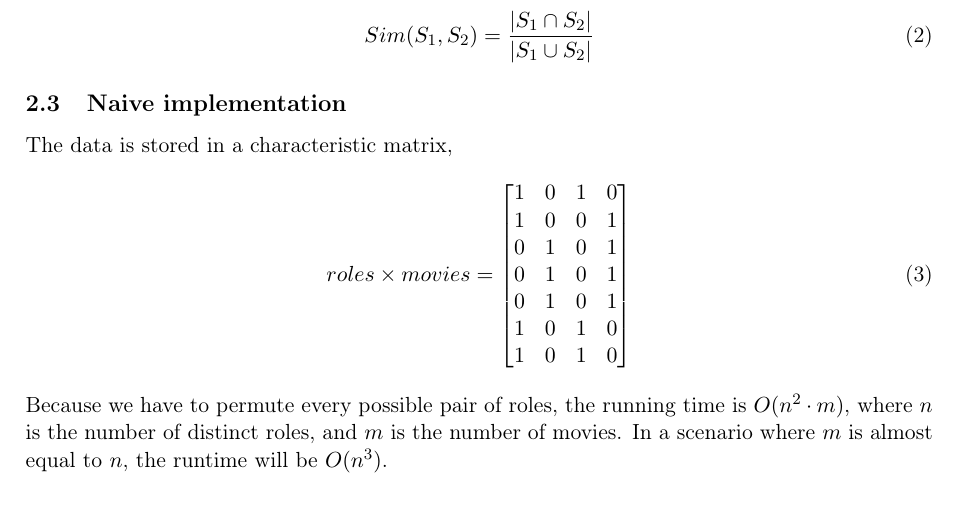
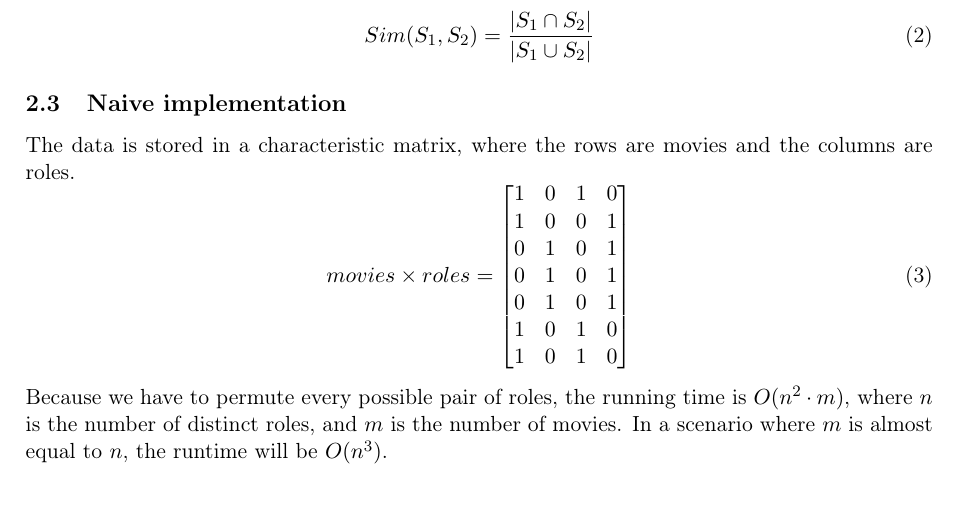
Before and after one commit to MadsWesti/SAD2, a LaTeX document (report/report v2.tex): part of page 3 of 4, cut so that both start at the same text. Compiled offline with pdfLaTeX.

Commit message:
Changes and clarifications

```diff
--- a/report/report v2.tex
+++ b/report/report v2.tex
@@ -70,9 +70,9 @@ Sim(S_1, S_2) = \frac{|S_1 \cap S_2|}{|S_1 \cup S_2|}
 
 \subsection{Naive implementation}
 
-The data is stored in a characteristic matrix,
+The data is stored in a characteristic matrix, where the rows are movies and the columns are roles.
 \begin{equation}
-roles \times movies =
+movies \times roles =
 \begin{bmatrix}
     1 & 0 & 1 & 0\\
     1 & 0 & 0 & 1\\
```
